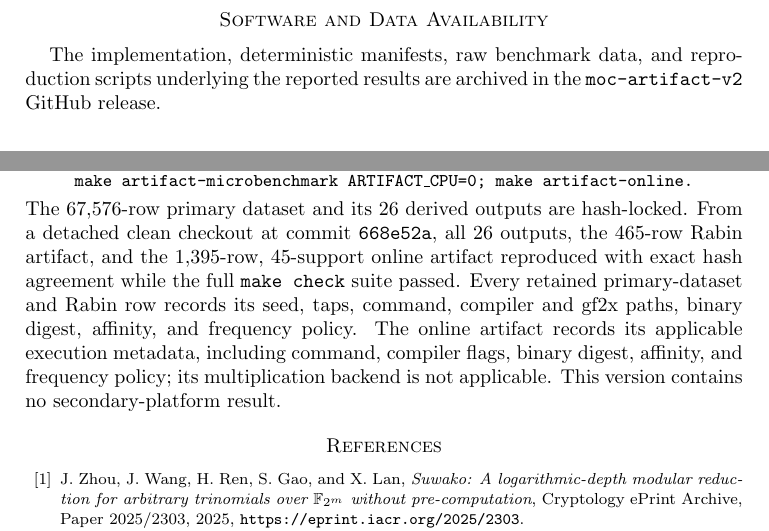
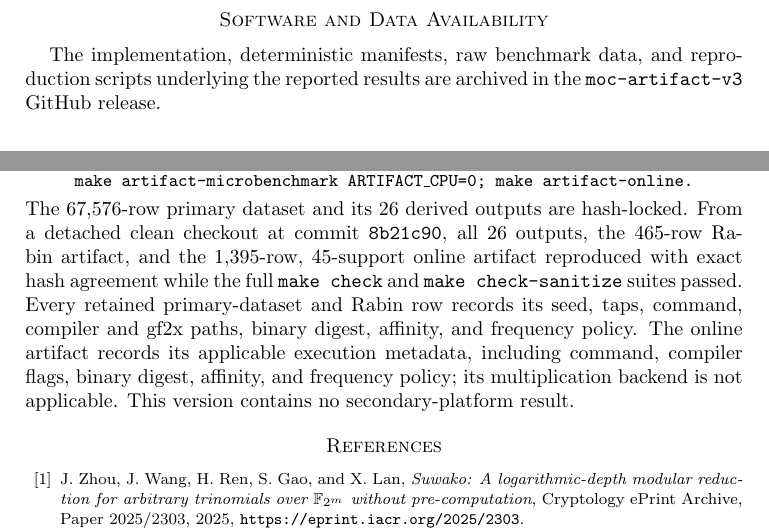
Before and after one commit to junyu33/ExSuwako, a LaTeX document (paper/ExSuwako/main.tex): two parts of pages 18 and 19 of 20, joined at a grey line, cut so that both start at the same text. Compiled offline with pdfLaTeX.

Commit message:
artifact: record clean MoC v3 audit

```diff
--- a/paper/ExSuwako/main.tex
+++ b/paper/ExSuwako/main.tex
@@ -1276,9 +1276,10 @@ make artifact-cost-model; make artifact-paper; make artifact-rabin;\\
 make artifact-microbenchmark ARTIFACT\_CPU=0; make artifact-online.
 \end{center}
 The 67,576-row primary dataset and its 26 derived outputs are hash-locked.  From
-a detached clean checkout at commit \texttt{668e52a}, all 26 outputs, the
+a detached clean checkout at commit \texttt{8b21c90}, all 26 outputs, the
 465-row Rabin artifact, and the 1,395-row, 45-support online artifact reproduced
-with exact hash agreement while the full \texttt{make check} suite passed.  Every
+with exact hash agreement while the full \texttt{make check} and
+\texttt{make check-sanitize} suites passed.  Every
 retained primary-dataset and Rabin row records its seed, taps, command,
 compiler and gf2x paths, binary digest, affinity, and frequency policy.  The
 online artifact records its applicable execution metadata, including command,
```
Also changed, not shown: bench/artifact/README.md, paper/ExSuwako/output.pdf, paper/ExSuwako/main.tex (4 more changed lines), 2 other files.
